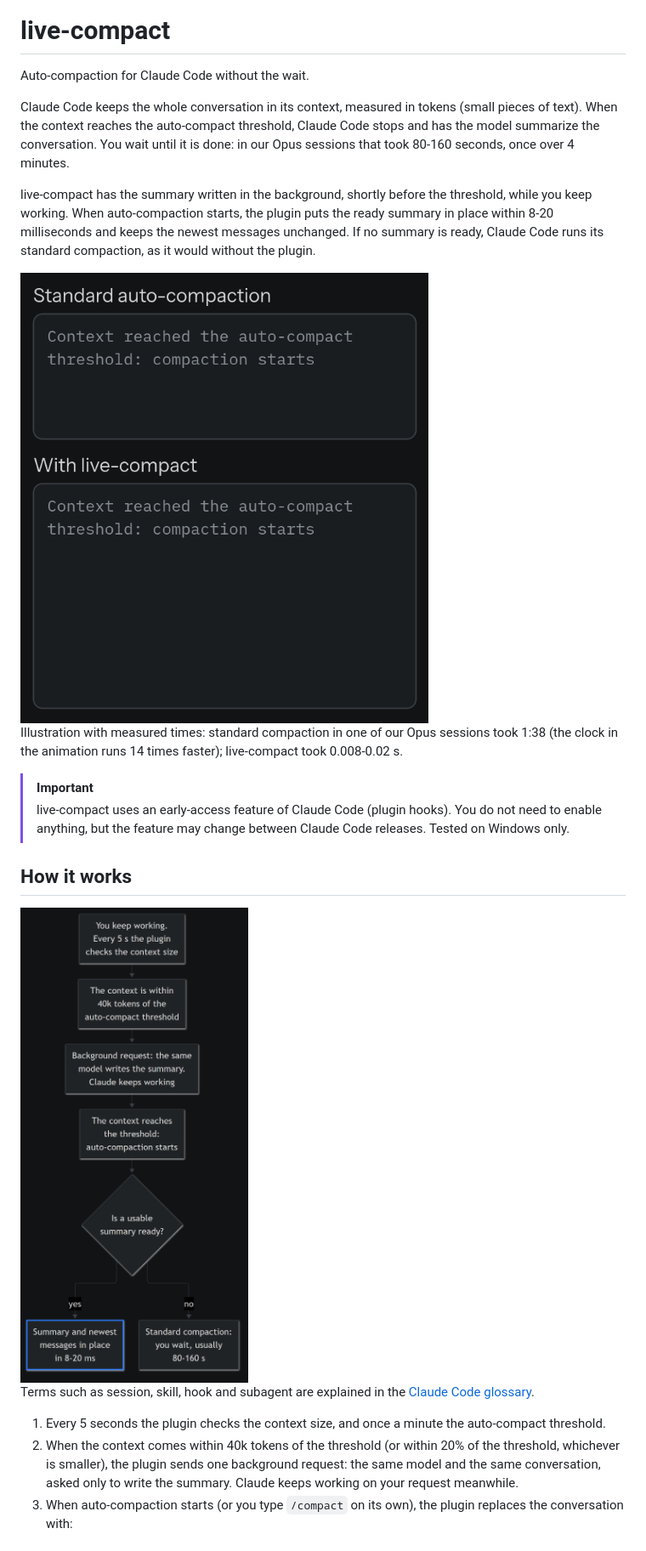
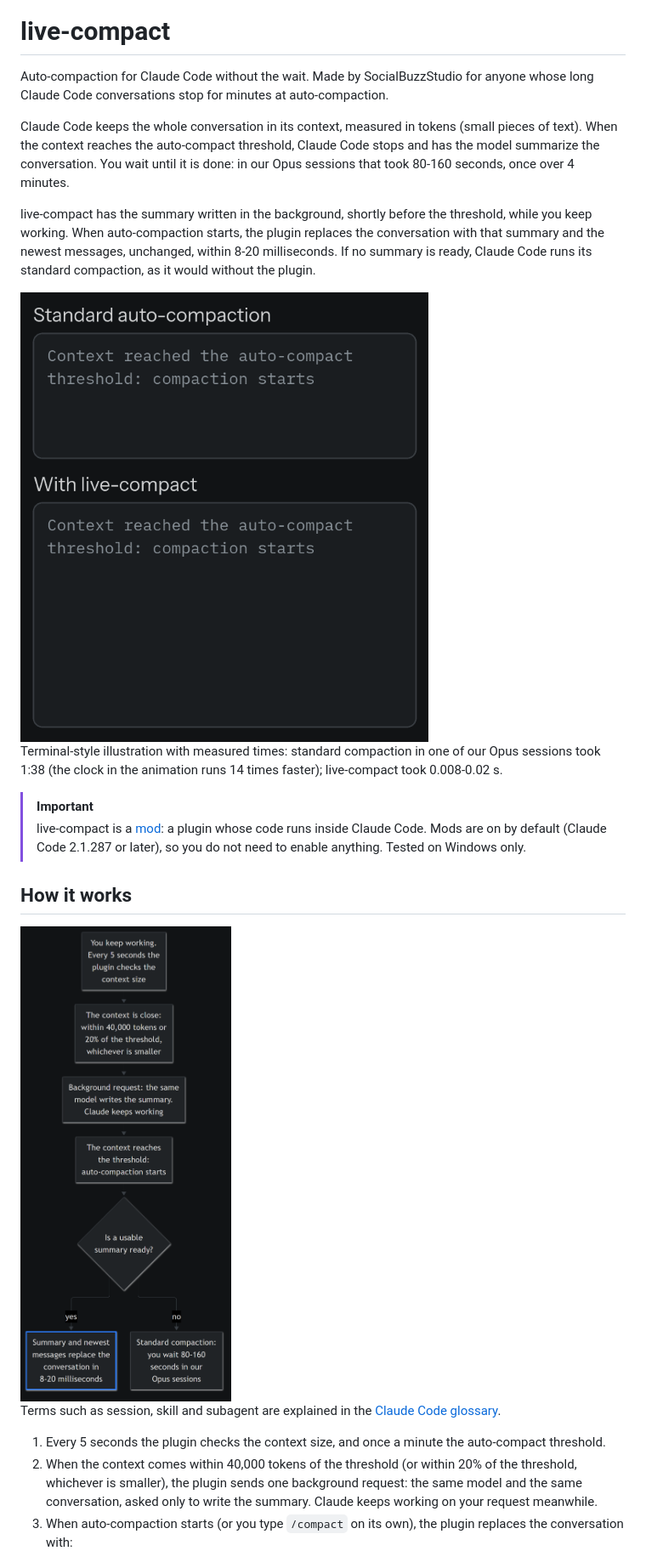
Before and after one commit to SocialBuzzStudio/live-compact, a Markdown page: README.md, the part around one of its changes. Shown at 85% size. GitHub-like rendering; pictures changed too: assets/how-it-works.png.

```diff
--- a/README.md
+++ b/README.md
@@ -2,9 +2,9 @@
 
 # live-compact
 
-Auto-compaction for Claude Code without the wait.
+Auto-compaction for Claude Code without the wait. Made by SocialBuzzStudio for anyone whose long Claude Code conversations stop for minutes at auto-compaction.
 
 Claude Code keeps the whole conversation in its context, measured in tokens (small pieces of text). When the context reaches the auto-compact threshold, Claude Code stops and has the model summarize the conversation. You wait until it is done: in our Opus sessions that took 80-160 seconds, once over 4 minutes.
 
-live-compact has the summary written in the background, shortly before the threshold, while you keep working. When auto-compaction starts, the plugin puts the ready summary in place within 8-20 milliseconds and keeps the newest messages unchanged. If no summary is ready, Claude Code runs its standard compaction, as it would without the plugin.
+live-compact has the summary written in the background, shortly before the threshold, while you keep working. When auto-compaction starts, the plugin replaces the conversation with that summary and the newest messages, unchanged, within 8-20 milliseconds. If no summary is ready, Claude Code runs its standard compaction, as it would without the plugin.
 
@@ -12,8 +12,8 @@ live-compact has the summary written in the background, shortly before the thres
 
-Illustration with measured times: standard compaction in one of our Opus sessions took 1:38 (the clock in the animation runs 14 times faster); live-compact took 0.008-0.02 s.
+Terminal-style illustration with measured times: standard compaction in one of our Opus sessions took 1:38 (the clock in the animation runs 14 times faster); live-compact took 0.008-0.02 s.
 
 > [!IMPORTANT]
-> live-compact uses an early-access feature of Claude Code (plugin hooks). You do not need to enable anything, but the feature may change between Claude Code releases. Tested on Windows only.
+> live-compact is a [mod](https://code.claude.com/docs/en/plugins/mods/overview): a plugin whose code runs inside Claude Code. Mods are on by default (Claude Code 2.1.287 or later), so you do not need to enable anything. Tested on Windows only.
 
 ## How it works
 
@@ -21,6 +21,6 @@ Illustration with measured times: standard compaction in one of our Opus session
 
-Terms such as session, skill, hook and subagent are explained in the [Claude Code glossary](https://code.claude.com/docs/en/glossary).
+Terms such as session, skill and subagent are explained in the [Claude Code glossary](https://code.claude.com/docs/en/glossary).
 
 1. Every 5 seconds the plugin checks the context size, and once a minute the auto-compact threshold.
-2. When the context comes within 40k tokens of the threshold (or within 20% of the threshold, whichever is smaller), the plugin sends one background request: the same model and the same conversation, asked only to write the summary. Claude keeps working on your request meanwhile.
+2. When the context comes within 40,000 tokens of the threshold (or within 20% of the threshold, whichever is smaller), the plugin sends one background request: the same model and the same conversation, asked only to write the summary. Claude keeps working on your request meanwhile.
 3. When auto-compaction starts (or you type `/compact` on its own), the plugin replaces the conversation with:
```
Also changed, not shown: other parts of README.md (+41 -36 lines), mod/README.md (+4 -4 lines), 1 other file.
